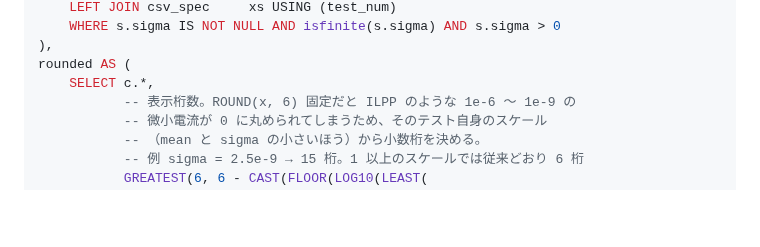
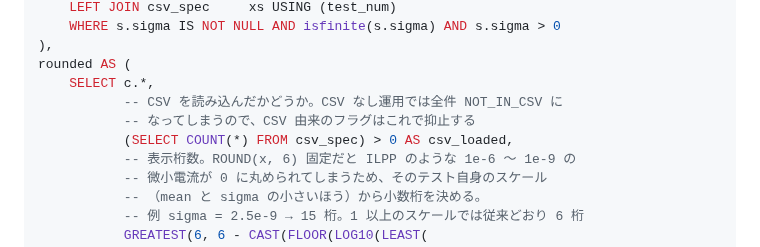
Before and after one commit to Kei0bb/STDF, a Markdown page: docs/sample_queries.md, the part around one of its changes. Drawn GitHub-style; blank space fills up the shorter version.

```diff
--- a/docs/sample_queries.md
+++ b/docs/sample_queries.md
@@ -987,6 +997,9 @@ candidate AS (
 ),
 rounded AS (
     SELECT c.*,
+           -- CSV を読み込んだかどうか。CSV なし運用では全件 NOT_IN_CSV に
+           -- なってしまうので、CSV 由来のフラグはこれで抑止する
+           (SELECT COUNT(*) FROM csv_spec) > 0 AS csv_loaded,
            -- 表示桁数。ROUND(x, 6) 固定だと ILPP のような 1e-6 〜 1e-9 の
            -- 微小電流が 0 に丸められてしまうため、そのテスト自身のスケール
            -- （mean と sigma の小さいほう）から小数桁を決める。
```
Also changed, not shown: other parts of docs/sample_queries.md (+18 -7 lines).
